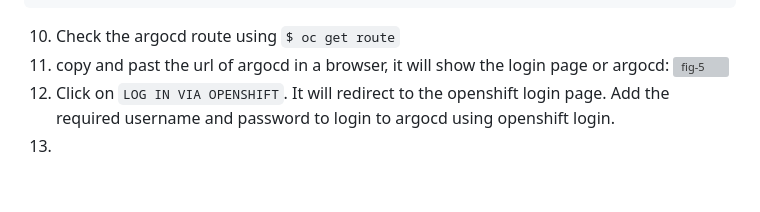
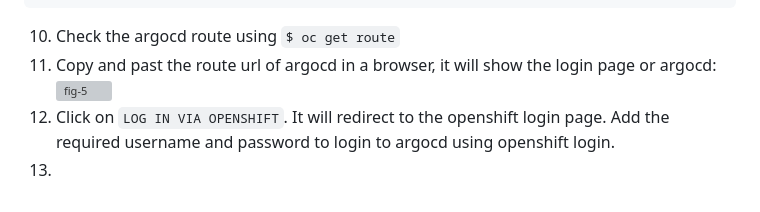
Before and after one commit to anilabhabaral/hello-cicd-argocd-jboss, a Markdown page: README.md, the part around the change. GitHub-like rendering; grey boxes are pictures that could not be loaded.

````diff
--- a/README.md
+++ b/README.md
@@ -44,7 +44,7 @@ argocd-anil-repo-server-58f84645b5-g94xz   1/1     Running   0          12m
 argocd-anil-server-6c67d9659d-l4gkv        1/1     Running   0          12m
 ```
 10. Check the argocd route using `$ oc get route`
-11. copy and past the url of argocd in a browser, it will show the login page or argocd:
+11. Copy and past the route url of argocd in a browser, it will show the login page or argocd:
 ![fig-5](https://github.com/anilabhabaral/hello-cicd-argocd-jboss/blob/main/argocd_login.png)
 12. Click on `LOG IN VIA OPENSHIFT`. It will redirect to the openshift login page. Add the required username and password to login to argocd using openshift login.
 13.
````
